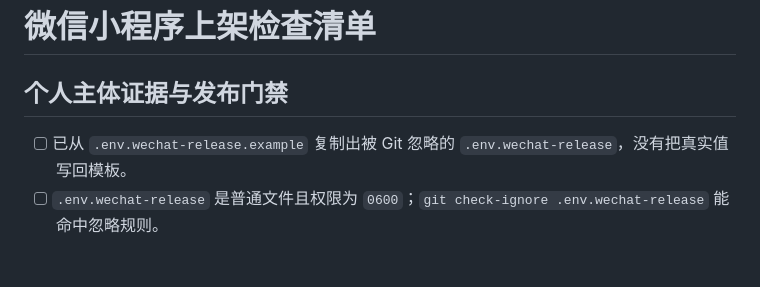
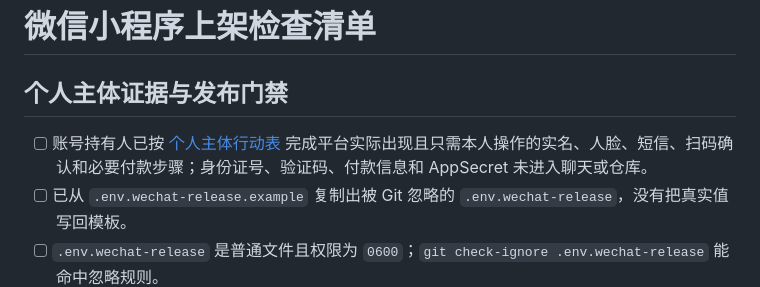
Before and after one commit to AlfWuxy/weather-Web, a Markdown page: docs/miniprogram/RELEASE_CHECKLIST.md, the part around the change. GitHub-like rendering; blank space fills up the shorter version.

```diff
--- a/docs/miniprogram/RELEASE_CHECKLIST.md
+++ b/docs/miniprogram/RELEASE_CHECKLIST.md
@@ -2,6 +2,7 @@
 
 ## 个人主体证据与发布门禁
 
+- [ ] 账号持有人已按 [个人主体行动表](./PERSONAL_SUBJECT_ACTION_SHEET.md) 完成平台实际出现且只需本人操作的实名、人脸、短信、扫码确认和必要付款步骤；身份证号、验证码、付款信息和 AppSecret 未进入聊天或仓库。
 - [ ] 已从 `.env.wechat-release.example` 复制出被 Git 忽略的 `.env.wechat-release`，没有把真实值写回模板。
 - [ ] `.env.wechat-release` 是普通文件且权限为 `0600`；`git check-ignore .env.wechat-release` 能命中忽略规则。
 - [ ] 微信公众平台正式后台仍显示主体类型为“个人”，账号状态允许提交审核。
```
Also changed, not shown: docs/miniprogram/PERSONAL_SUBJECT_ACTION_SHEET.md (added, +82 -0 lines), docs/miniprogram/README.md (+1 -1 lines).
